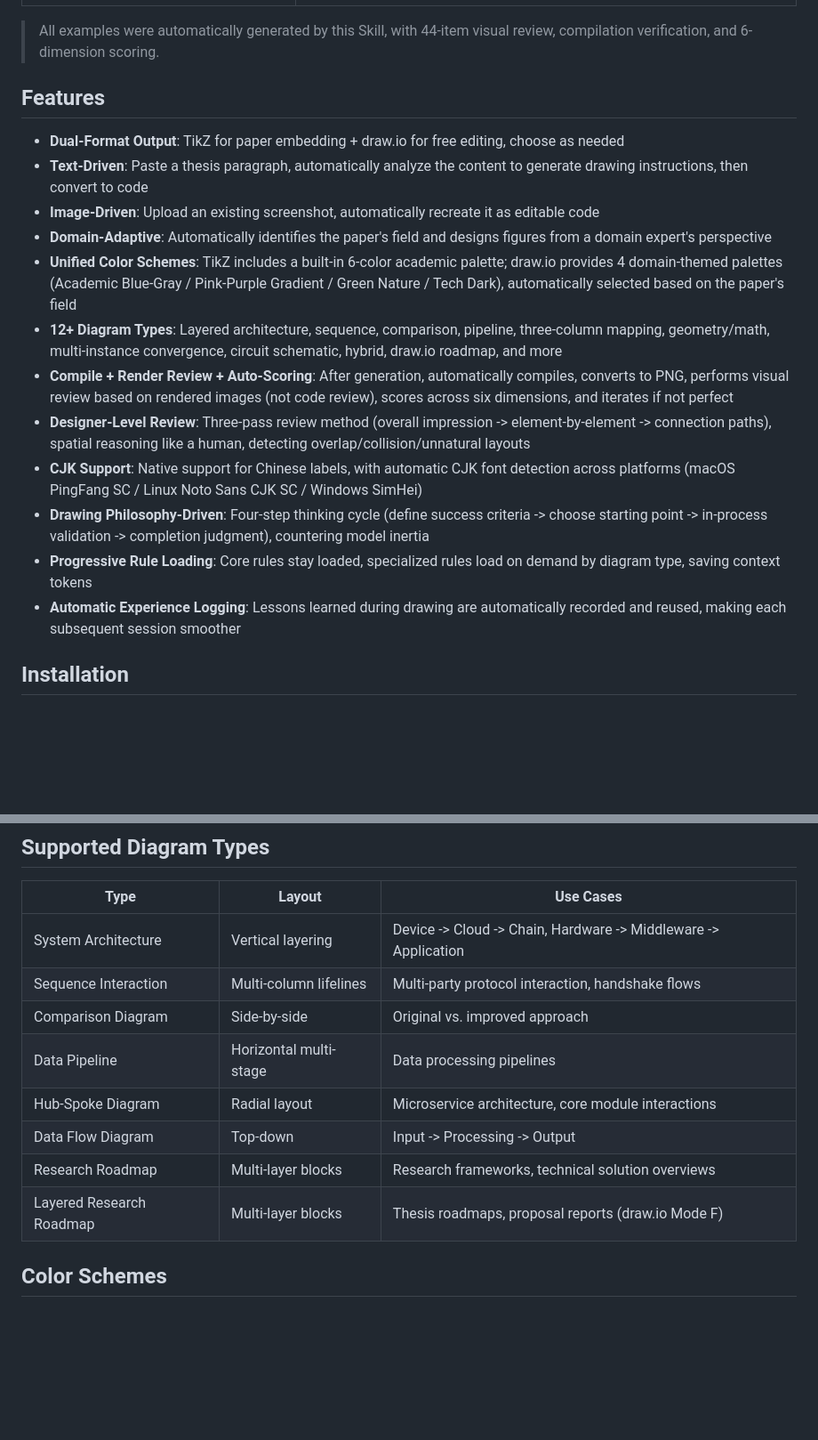
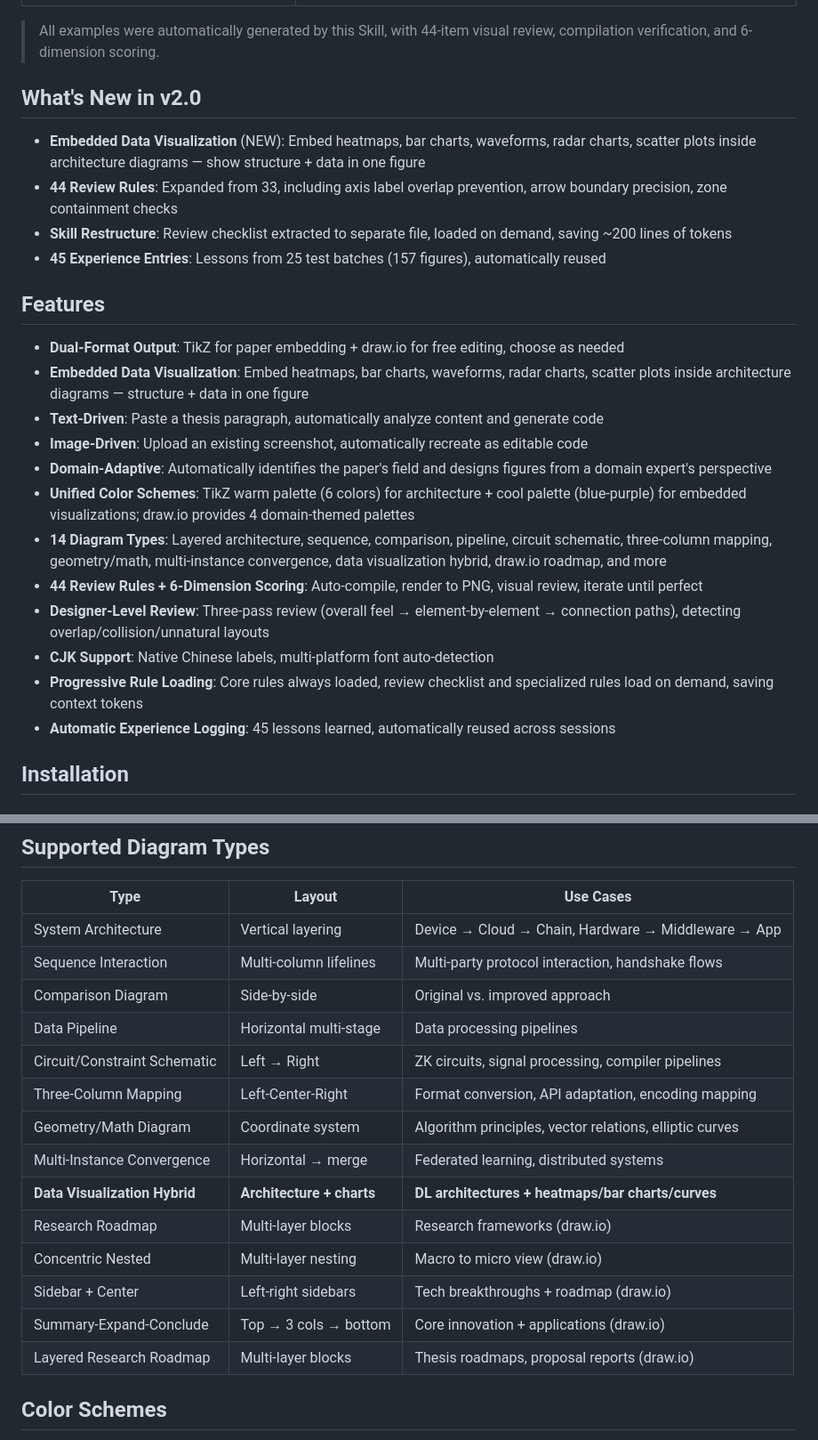
Before and after one commit to 0xE1337/thesis-figure-skill, a Markdown page: README.en.md, 2 parts joined by grey strips. Shown at 89% size. GitHub-like rendering; blank space fills up the shorter version.

Commit message:
docs: sync English README with v2.0 updates
Co-Authored-By: Claude Opus 4.6 (1M context) <noreply@anthropic.com>

```diff
--- a/README.en.md
+++ b/README.en.md
@@ -35,20 +35,27 @@ A Skill for [Claude](https://claude.ai) that lets AI automatically transform aca
 
 > All examples were automatically generated by this Skill, with 44-item visual review, compilation verification, and 6-dimension scoring.
 
+## What's New in v2.0
+
+- **Embedded Data Visualization** (NEW): Embed heatmaps, bar charts, waveforms, radar charts, scatter plots inside architecture diagrams — show structure + data in one figure
+- **44 Review Rules**: Expanded from 33, including axis label overlap prevention, arrow boundary precision, zone containment checks
+- **Skill Restructure**: Review checklist extracted to separate file, loaded on demand, saving ~200 lines of tokens
+- **45 Experience Entries**: Lessons from 25 test batches (157 figures), automatically reused
+
 ## Features
 
 - **Dual-Format Output**: TikZ for paper embedding + draw.io for free editing, choose as needed
-- **Text-Driven**: Paste a thesis paragraph, automatically analyze the content to generate drawing instructions, then convert to code
-- **Image-Driven**: Upload an existing screenshot, automatically recreate it as editable code
+- **Embedded Data Visualization**: Embed heatmaps, bar charts, waveforms, radar charts, scatter plots inside architecture diagrams — structure + data in one figure
+- **Text-Driven**: Paste a thesis paragraph, automatically analyze content and generate code
+- **Image-Driven**: Upload an existing screenshot, automatically recreate as editable code
 - **Domain-Adaptive**: Automatically identifies the paper's field and designs figures from a domain expert's perspective
-- **Unified Color Schemes**: TikZ includes a built-in 6-color academic palette; draw.io provides 4 domain-themed palettes (Academic Blue-Gray / Pink-Purple Gradient / Green Nature / Tech Dark), automatically selected based on the paper's field
-- **12+ Diagram Types**: Layered architecture, sequence, comparison, pipeline, three-column mapping, geometry/math, multi-instance convergence, circuit schematic, hybrid, draw.io roadmap, and more
-- **Compile + Render Review + Auto-Scoring**: After generation, automatically compiles, converts to PNG, performs visual review based on rendered images (not code review), scores across six dimensions, and iterates if not perfect
-- **Designer-Level Review**: Three-pass review method (overall impression -> element-by-element -> connection paths), spatial reasoning like a human, detecting overlap/collision/unnatural layouts
-- **CJK Support**: Native support for Chinese labels, with automatic CJK font detection across platforms (macOS PingFang SC / Linux Noto Sans CJK SC / Windows SimHei)
-- **Drawing Philosophy-Driven**: Four-step thinking cycle (define success criteria -> choose starting point -> in-process validation -> completion judgment), countering model inertia
-- **Progressive Rule Loading**: Core rules stay loaded, specialized rules load on demand by diagram type, saving context tokens
-- **Automatic Experience Logging**: Lessons learned during drawing are automatically recorded and reused, making each subsequent session smoother
+- **Unified Color Schemes**: TikZ warm palette (6 colors) for architecture + cool palette (blue-purple) for embedded visualizations; draw.io provides 4 domain-themed palettes
+- **14 Diagram Types**: Layered architecture, sequence, comparison, pipeline, circuit schematic, three-column mapping, geometry/math, multi-instance convergence, data visualization hybrid, draw.io roadmap, and more
+- **44 Review Rules + 6-Dimension Scoring**: Auto-compile, render to PNG, visual review, iterate until perfect
+- **Designer-Level Review**: Three-pass review (overall feel → element-by-element → connection paths), detecting overlap/collision/unnatural layouts
+- **CJK Support**: Native Chinese labels, multi-platform font auto-detection
+- **Progressive Rule Loading**: Core rules always loaded, review checklist and specialized rules load on demand, saving context tokens
+- **Automatic Experience Logging**: 45 lessons learned, automatically reused across sessions
 
 ## Installation
 
@@ -115,14 +122,20 @@ Claude will automatically:
 
 | Type | Layout | Use Cases |
 |------|--------|-----------|
-| System Architecture | Vertical layering | Device -> Cloud -> Chain, Hardware -> Middleware -> Application |
+| System Architecture | Vertical layering | Device → Cloud → Chain, Hardware → Middleware → App |
 | Sequence Interaction | Multi-column lifelines | Multi-party protocol interaction, handshake flows |
 | Comparison Diagram | Side-by-side | Original vs. improved approach |
 | Data Pipeline | Horizontal multi-stage | Data processing pipelines |
-| Hub-Spoke Diagram | Radial layout | Microservice architecture, core module interactions |
-| Data Flow Diagram | Top-down | Input -> Processing -> Output |
-| Research Roadmap | Multi-layer blocks | Research frameworks, technical solution overviews |
-| Layered Research Roadmap | Multi-layer blocks | Thesis roadmaps, proposal reports (draw.io Mode F) |
+| Circuit/Constraint Schematic | Left → Right | ZK circuits, signal processing, compiler pipelines |
+| Three-Column Mapping | Left-Center-Right | Format conversion, API adaptation, encoding mapping |
+| Geometry/Math Diagram | Coordinate system | Algorithm principles, vector relations, elliptic curves |
+| Multi-Instance Convergence | Horizontal → merge | Federated learning, distributed systems |
+| **Data Visualization Hybrid** | **Architecture + charts** | **DL architectures + heatmaps/bar charts/curves** |
+| Research Roadmap | Multi-layer blocks | Research frameworks (draw.io) |
+| Concentric Nested | Multi-layer nesting | Macro to micro view (draw.io) |
+| Sidebar + Center | Left-right sidebars | Tech breakthroughs + roadmap (draw.io) |
+| Summary-Expand-Conclude | Top → 3 cols → bottom | Core innovation + applications (draw.io) |
+| Layered Research Roadmap | Multi-layer blocks | Thesis roadmaps, proposal reports (draw.io) |
 
 ## Color Schemes
 
```
Also changed, not shown: other parts of README.en.md (+12 -0 lines).
